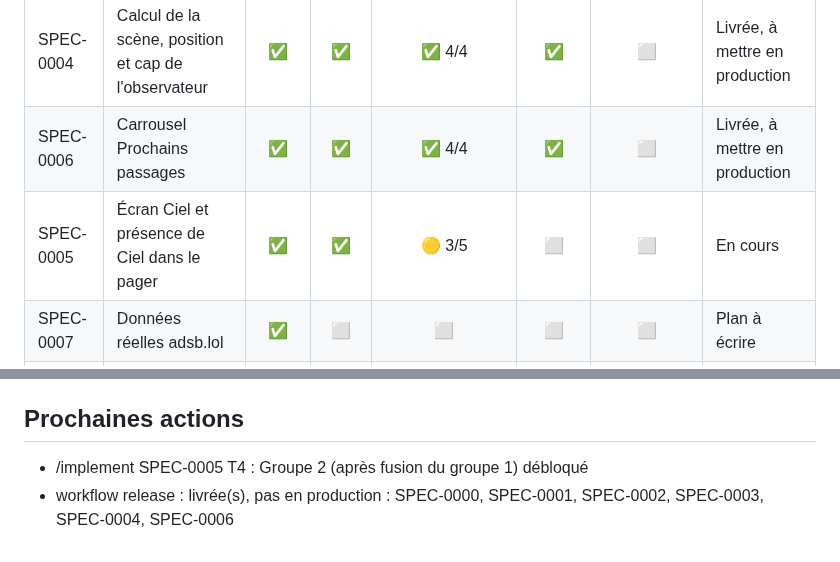
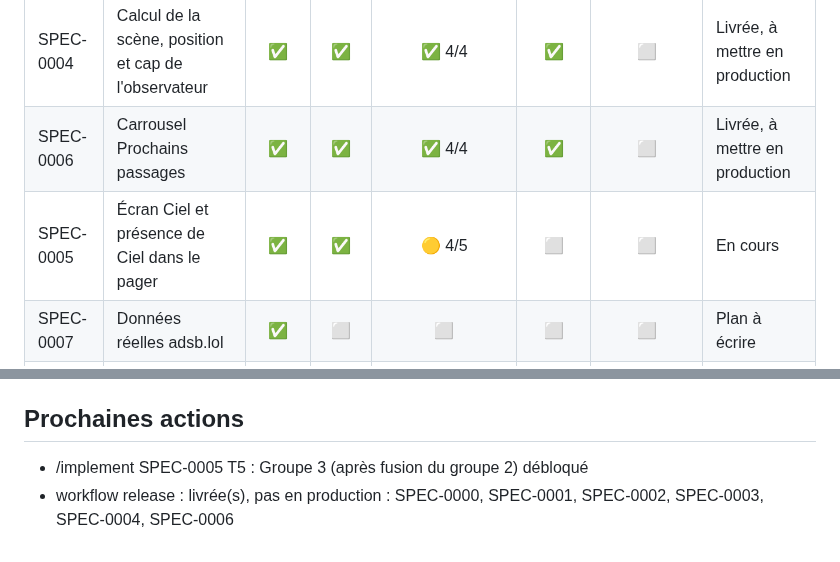
Before and after one commit to s4mf3nn/skyline, a Markdown page: docs/PROGRESS.md, 2 parts joined by grey strips. GitHub-like rendering.

Commit message:
docs(factory): mise à jour du tableau d'avancement

```diff
--- a/docs/PROGRESS.md
+++ b/docs/PROGRESS.md
@@ -24,7 +24,7 @@ Mis à jour le 2026-10-15 d'après origin/main. Légende : ✅ fait, 🟡 en cou
 | SPEC-0003 | Pager à deux pages | ✅ | ✅ | ✅ 3/3 | ✅ | ⬜ | Livrée, à mettre en production |
 | SPEC-0004 | Calcul de la scène, position et cap de l'observateur | ✅ | ✅ | ✅ 4/4 | ✅ | ⬜ | Livrée, à mettre en production |
 | SPEC-0006 | Carrousel Prochains passages | ✅ | ✅ | ✅ 4/4 | ✅ | ⬜ | Livrée, à mettre en production |
-| SPEC-0005 | Écran Ciel et présence de Ciel dans le pager | ✅ | ✅ | 🟡 3/5 | ⬜ | ⬜ | En cours |
+| SPEC-0005 | Écran Ciel et présence de Ciel dans le pager | ✅ | ✅ | 🟡 4/5 | ⬜ | ⬜ | En cours |
 | SPEC-0007 | Données réelles adsb.lol | ✅ | ⬜ | ⬜ | ⬜ | ⬜ | Plan à écrire |
 | SPEC-0008 | États d'interface | ✅ | ⬜ | ⬜ | ⬜ | ⬜ | Plan à écrire |
 | SPEC-0009 | Routes de vol et type d'appareil | ✅ | ⬜ | ⬜ | ⬜ | ⬜ | Plan à écrire |
@@ -42,5 +42,5 @@ Mis à jour le 2026-10-15 d'après origin/main. Légende : ✅ fait, 🟡 en cou
 
 ## Prochaines actions
 
-- /implement SPEC-0005 T4 : Groupe 2 (après fusion du groupe 1) débloqué
+- /implement SPEC-0005 T5 : Groupe 3 (après fusion du groupe 2) débloqué
 - workflow release : livrée(s), pas en production : SPEC-0000, SPEC-0001, SPEC-0002, SPEC-0003, SPEC-0004, SPEC-0006
```
